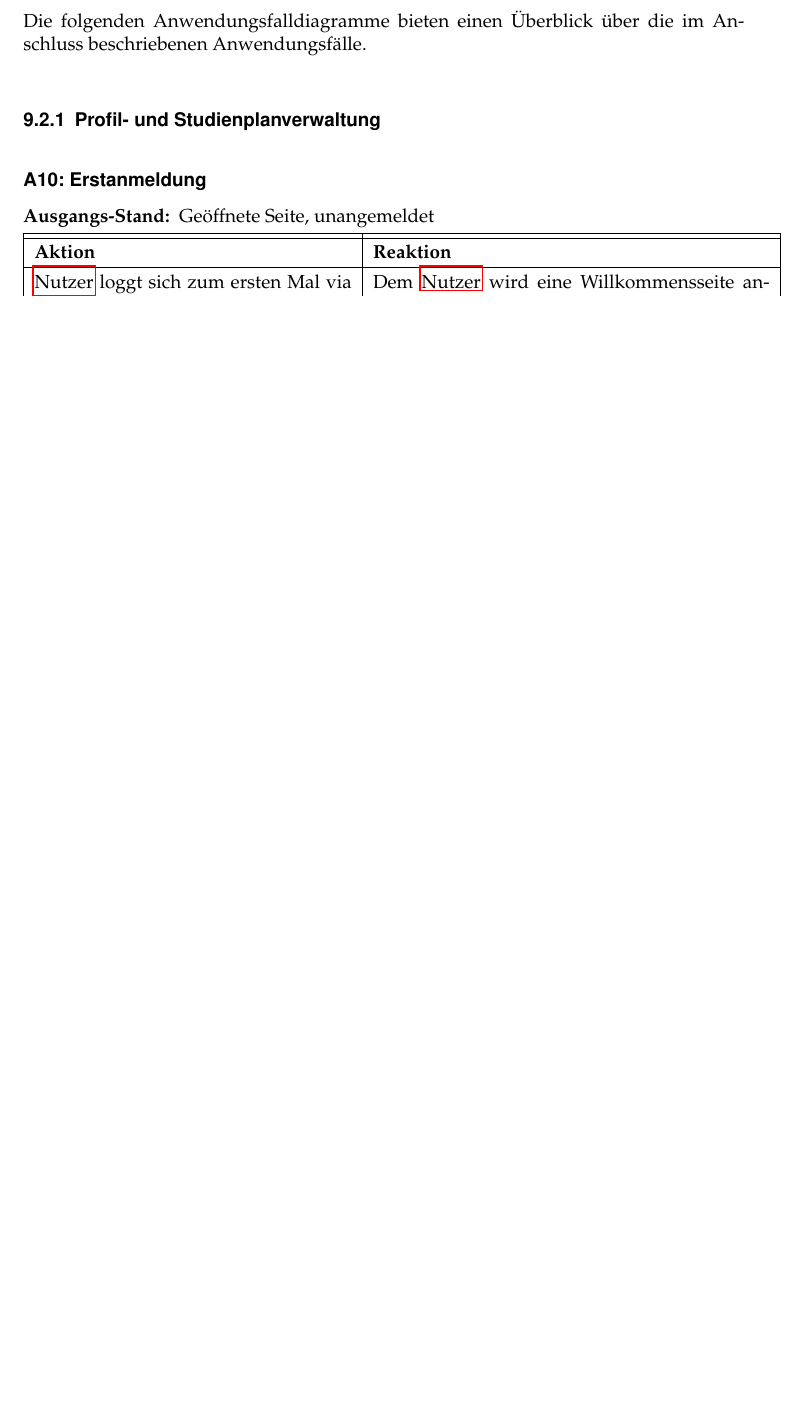
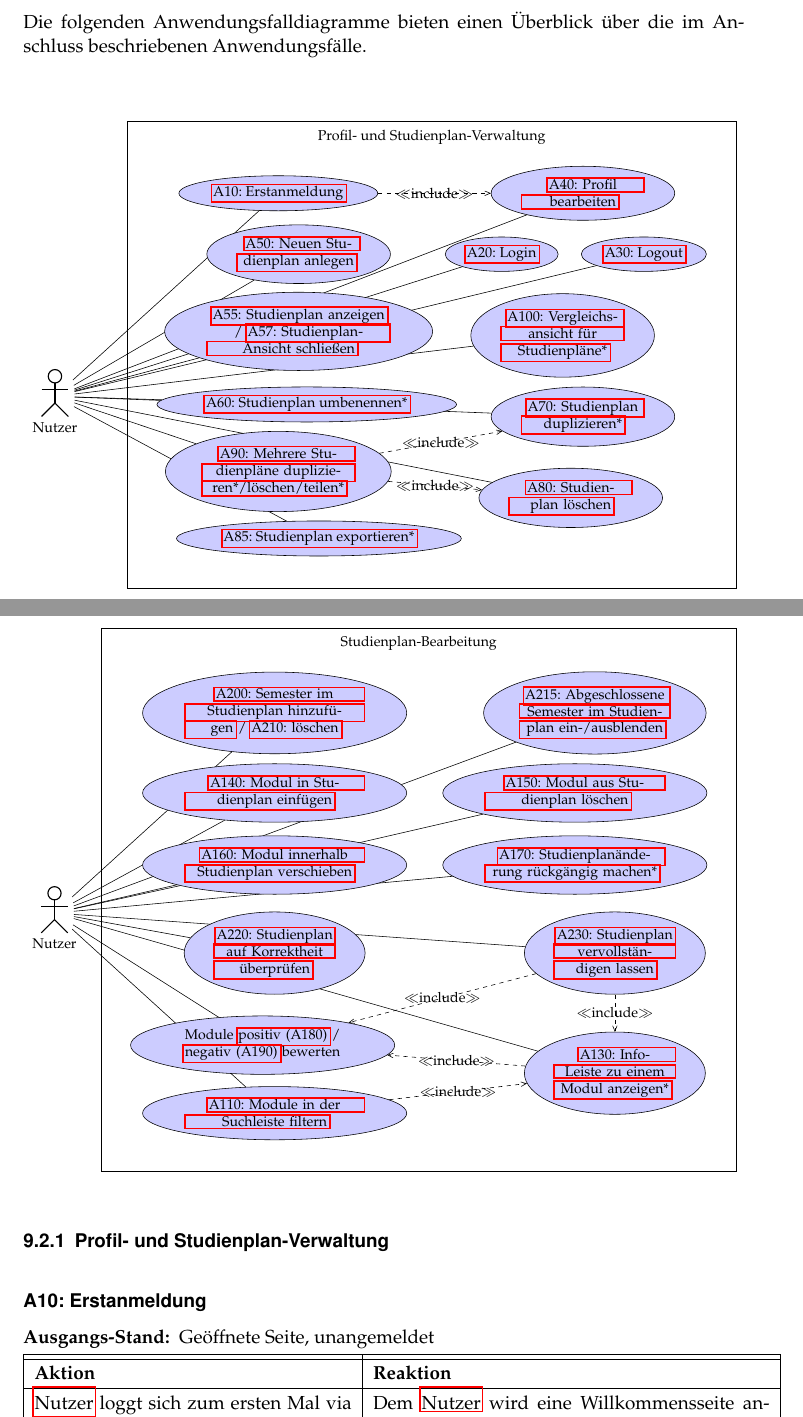
Before and after one commit to PSE-WS1617-IPD-Workflow/PSE_WS1617_IPD_Boehm_Studienplan, a LaTeX document (Pflichtenheft/Pflichtenheft/Pflichtenheft.tex, which reads Pflichtenheft/Pflichtenheft/content/global_usecases.tex, Pflichtenheft/Pflichtenheft/diagrams/use_cases/plan-related.tex, Pflichtenheft/Pflichtenheft/diagrams/use_cases/profile-related.tex): part of page 14 of 40 before the commit and two parts of pages 15 and 16 of 42 after it, the two joined at a grey line, cut so that both start at the same text, the shorter picture padded with empty space. Compiled offline with pdfLaTeX.

Commit message:
#13: Added use case diagrams. Minor changes.

```diff
--- a/Pflichtenheft/Pflichtenheft/content/global_usecases.tex
+++ b/Pflichtenheft/Pflichtenheft/content/global_usecases.tex
@@ -172,17 +172,20 @@ Folgende Funktionssequenzen müssen überprüft werden:
 
 Die folgenden Anwendungsfalldiagramme bieten einen Überblick über die im Anschluss beschriebenen Anwendungsfälle.
 
-\begin{comment}
-	%use case diagrams are nice, but about 30 use cases are a little bit too much I guess
-	\begin{center}
-		\resizebox{\textwidth}{!}
-		{
-			\input{diagrams/use_cases/generation}
-		}
-	\end{center}
-\end{comment}
+\begin{center}
+	\resizebox{\textwidth}{!} {
+		\input{diagrams/use_cases/profile-related}
+	}
+\end{center}
 
-\subsubsection{Profil- und Studienplanverwaltung}
+\begin{center}
+	\resizebox{\textwidth}{!} {
+		\input{diagrams/use_cases/plan-related}
+	}
+\end{center}
+
+
+\subsubsection{Profil- und Studienplan-Verwaltung}
 
 \begin{usecase}{\lA{10}: Erstanmeldung}
 	{Geöffnete Seite, unangemeldet}
--- /dev/null
+++ b/Pflichtenheft/Pflichtenheft/diagrams/use_cases/plan-related.tex
@@ -0,0 +1,44 @@
+\begin{tikzpicture}
+\begin{umlsystem}{Studienplan-Bearbeitung}
+\umlusecase[x=-3, y=-9, width=0.3\linewidth]{\nameref{A110}}
+\umlusecase[x=5.5, y=-8, width=0.2\linewidth]{\nameref{A130}}
+\umlusecase[x=-3, y=-1, width=0.3\linewidth]{\nameref{A140}}
+\umlusecase[x=4.5, y=-1, width=0.3\linewidth]{\nameref{A150}}
+\umlusecase[x=-3, y=-2.8, width=0.3\linewidth]{\nameref{A160}}
+\umlusecase[x=4.5, y=-2.8, width=0.3\linewidth]{\nameref{A170}}
+\umlusecase[x=-3.3, y=-7.3, width=0.3\linewidth]{Module \hyperref[A180]{positiv (A180)} / \hyperref[A190]{negativ (A190)} bewerten}
+\umlusecase[x=-3, y=1, width=0.3\linewidth]{\nameref{A200} / \hyperref[A210]{A210: löschen}}
+\umlusecase[x=5, y=1, width=0.25\linewidth]{\nameref{A215}}
+\umlusecase[x=-3, y=-5, width=0.2\linewidth]{\nameref{A220}}
+\umlusecase[x=5.5, y=-5, width=0.2\linewidth]{\nameref{A230}}
+\end{umlsystem}
+
+\umlactor[x=-8.5, y=-4]{Nutzer}
+
+\umlassoc{Nutzer}{usecase-13}
+\umlassoc{Nutzer}{usecase-14}
+\umlassoc{Nutzer}{usecase-15}
+\umlassoc{Nutzer}{usecase-16}
+\umlassoc{Nutzer}{usecase-17}
+\umlassoc{Nutzer}{usecase-18}
+\umlassoc{Nutzer}{usecase-19}
+\umlassoc{Nutzer}{usecase-20}
+\umlassoc{Nutzer}{usecase-21}
+\umlassoc{Nutzer}{usecase-22}
+\umlassoc{Nutzer}{usecase-23}
+
+
+\umlinclude{usecase-14}{usecase-19}
+\umlinclude{usecase-13}{usecase-14}
+\umlinclude{usecase-23}{usecase-14}
+\umlinclude{usecase-23}{usecase-19}
+
+\begin{comment}
+	includes:
+	130 –> 180/190,
+	110 -> 130
+	230 -> 180/190, 130
+
+\end{comment}
+
+\end{tikzpicture}
--- /dev/null
+++ b/Pflichtenheft/Pflichtenheft/diagrams/use_cases/profile-related.tex
@@ -0,0 +1,43 @@
+\begin{tikzpicture}
+	\begin{umlsystem}{Profil- und Studienplan-Verwaltung}
+		\umlusecase[x=-3, y=0]{\nameref{A10}}
+		\umlusecase[x=2.5, y=-1.5]{\nameref{A20}}
+		\umlusecase[x=6, y=-1.5]{\nameref{A30}}
+		\umlusecase[x=4.5, y=0, width=0.2\linewidth]{\nameref{A40}}
+		\umlusecase[x=-2.5, y=-1.5, width=.2\linewidth]{\nameref{A50}}
+		\umlusecase[x=-2.5, y=-3.4, width=0.3\linewidth]{\nameref{A55} /
+			\hyperref[A57]{A57: Studienplan-Ansicht schließen}}
+		\umlusecase[x=-2.3, y=-5.2]{\nameref{A60}}
+		\umlusecase[x=4.5, y=-5.5, width=0.20\linewidth]{\nameref{A70}}
+		\umlusecase[x=4.2, y=-7.5, width=0.20\linewidth]{\nameref{A80}}
+		\umlusecase[x=-2, y=-8.5]{\nameref{A85}}
+		\umlusecase[x=-3, y=-6.85, width=0.25\linewidth]{\nameref{A90}}
+		\umlusecase[x=4, y=-3.5, width=0.20\linewidth]{\nameref{A100}}
+	\end{umlsystem}
+
+	\umlactor[x=-8.5, y=-5]{Nutzer}
+
+	\umlassoc{Nutzer}{usecase-1}
+	\umlassoc{Nutzer}{usecase-2}
+	\umlassoc{Nutzer}{usecase-3}
+	\umlassoc{Nutzer}{usecase-4}
+	\umlassoc{Nutzer}{usecase-5}
+	\umlassoc{Nutzer}{usecase-6}
+	\umlassoc{Nutzer}{usecase-7}
+	\umlassoc{Nutzer}{usecase-8}
+	\umlassoc{Nutzer}{usecase-9}
+	\umlassoc{Nutzer}{usecase-10}
+	\umlassoc{Nutzer}{usecase-11}
+	\umlassoc{Nutzer}{usecase-12}
+
+	\umlinclude{usecase-1}{usecase-4}
+	\umlinclude{usecase-11}{usecase-8}
+	\umlinclude{usecase-11}{usecase-9}
+\end{tikzpicture}
+
+\begin{comment}
+	\begin{umlsystem}{Profil- und Studienplanverwaltung}
+		\umlusecase[x=-3]{Studienplan anlegen}
+		\umlusecase[x=3, y=-1]{Modul hinzufügen}
+		\umlusecase[x=3, y=1]{Modul suchen}
+		\umlusecase[x=-3, y=-2]{Studienplan verifizieren}
```
Also changed, not shown: Pflichtenheft/Pflichtenheft/diagrams/use_cases/generation.tex (deleted, +0 -19 lines), Pflichtenheft/Pflichtenheft/content/global_usecases.tex (15 more changed lines), Pflichtenheft/Pflichtenheft/diagrams/use_cases/profile-related.tex (13 more changed lines).
